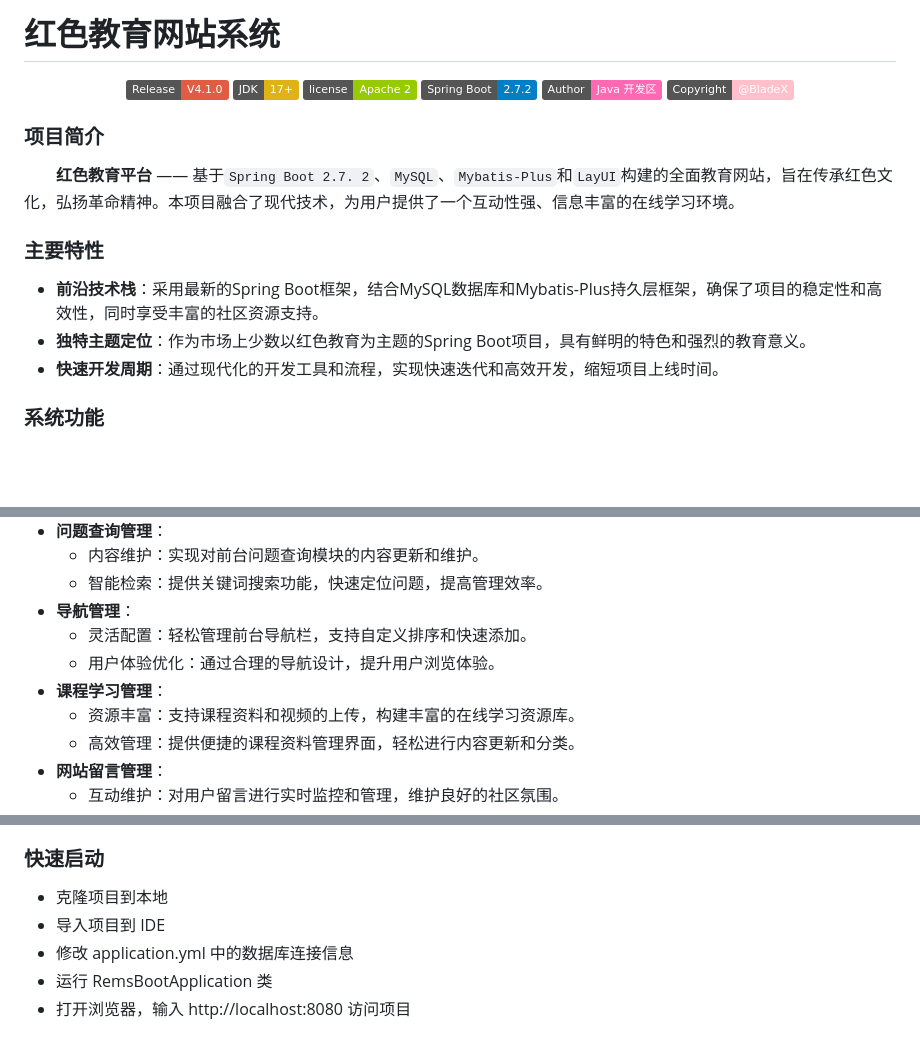
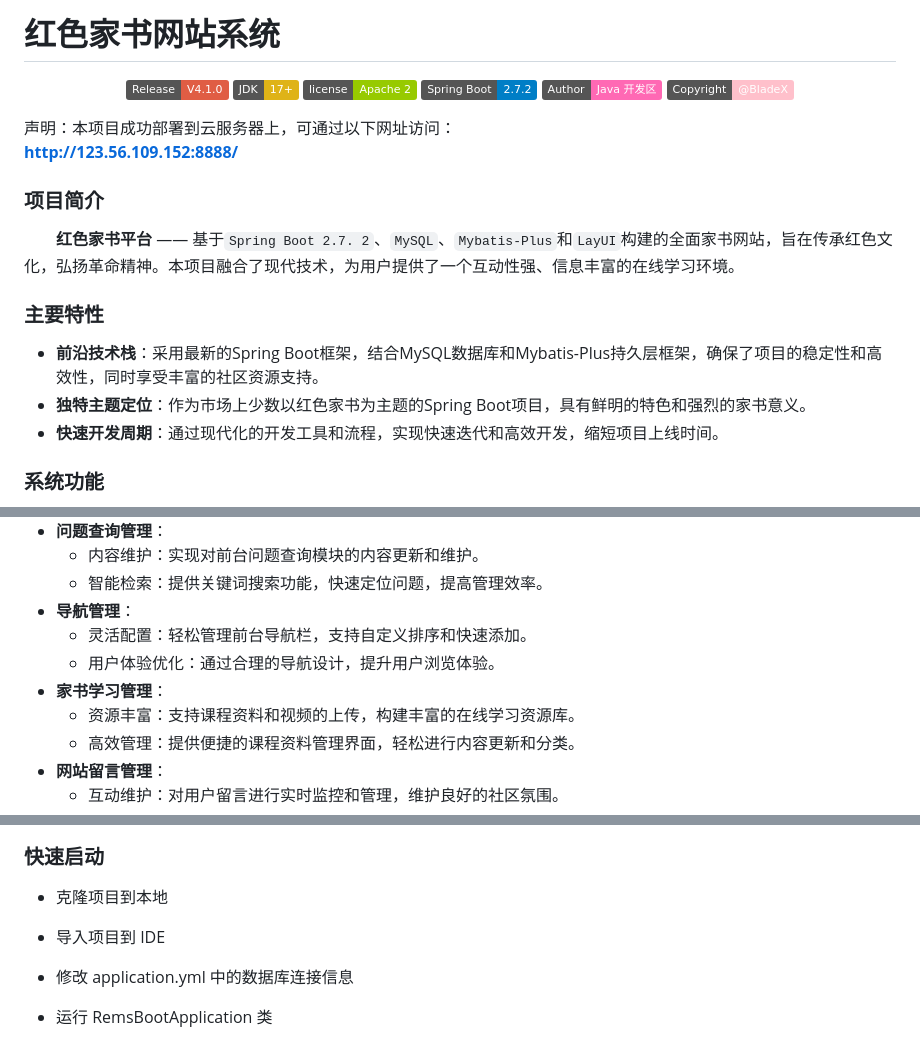
Before and after one commit to XinLiu2025/redhome, a Markdown page: README.md, 3 parts joined by grey strips. GitHub-like rendering; badges without logos; blank space fills up the shorter version.

```diff
--- a/README.md
+++ b/README.md
@@ -1,4 +1,4 @@
-<h1 style="text-align: center">红色教育网站系统</h1>
+<h1 style="text-align: center">红色家书网站系统</h1>
 
  <p align="center">
       <img src="https://img.shields.io/badge/Release-V4.1.0-red.svg" alt="Downloads">
@@ -12,15 +12,17 @@
    <img src="https://img.shields.io/badge/Copyright%20-@BladeX-pink.svg" alt="Downloads">
  </a>
  </p>
+声明：本项目成功部署到云服务器上，可通过以下网址访问：
 
+**http://123.56.109.152:8888/**
 
 ### 项目简介
-&emsp;&emsp;**红色教育平台** —— 基于`Spring Boot 2.7.
-2`、`MySQL`、`Mybatis-Plus`和`LayUI`构建的全面教育网站，旨在传承红色文化，弘扬革命精神。本项目融合了现代技术，为用户提供了一个互动性强、信息丰富的在线学习环境。
+&emsp;&emsp;**红色家书平台** —— 基于`Spring Boot 2.7.
+2`、`MySQL`、`Mybatis-Plus`和`LayUI`构建的全面家书网站，旨在传承红色文化，弘扬革命精神。本项目融合了现代技术，为用户提供了一个互动性强、信息丰富的在线学习环境。
 
 ### 主要特性
 - **前沿技术栈**：采用最新的Spring Boot框架，结合MySQL数据库和Mybatis-Plus持久层框架，确保了项目的稳定性和高效性，同时享受丰富的社区资源支持。
-- **独特主题定位**：作为市场上少数以红色教育为主题的Spring Boot项目，具有鲜明的特色和强烈的教育意义。
+- **独特主题定位**：作为市场上少数以红色家书为主题的Spring Boot项目，具有鲜明的特色和强烈的家书意义。
 - **快速开发周期**：通过现代化的开发工具和流程，实现快速迭代和高效开发，缩短项目上线时间。
 
 ###  系统功能
@@ -34,7 +36,7 @@
 - **导航管理**：
   - 灵活配置：轻松管理前台导航栏，支持自定义排序和快速添加。
   - 用户体验优化：通过合理的导航设计，提升用户浏览体验。
-- **课程学习管理**：
+- **家书学习管理**：
   - 资源丰富：支持课程资料和视频的上传，构建丰富的在线学习资源库。
   - 高效管理：提供便捷的课程资料管理界面，轻松进行内容更新和分类。
 - **网站留言管理**：
@@ -98,8 +100,10 @@
 ### 快速启动
 
 - 克隆项目到本地
+
 - 导入项目到 IDE
+
 - 修改 application.yml 中的数据库连接信息
+
 - 运行 RemsBootApplication 类
-- 打开浏览器，输入 http://localhost:8080 访问项目
 
```
Also changed, not shown: other parts of README.md (+1 -15 lines).
